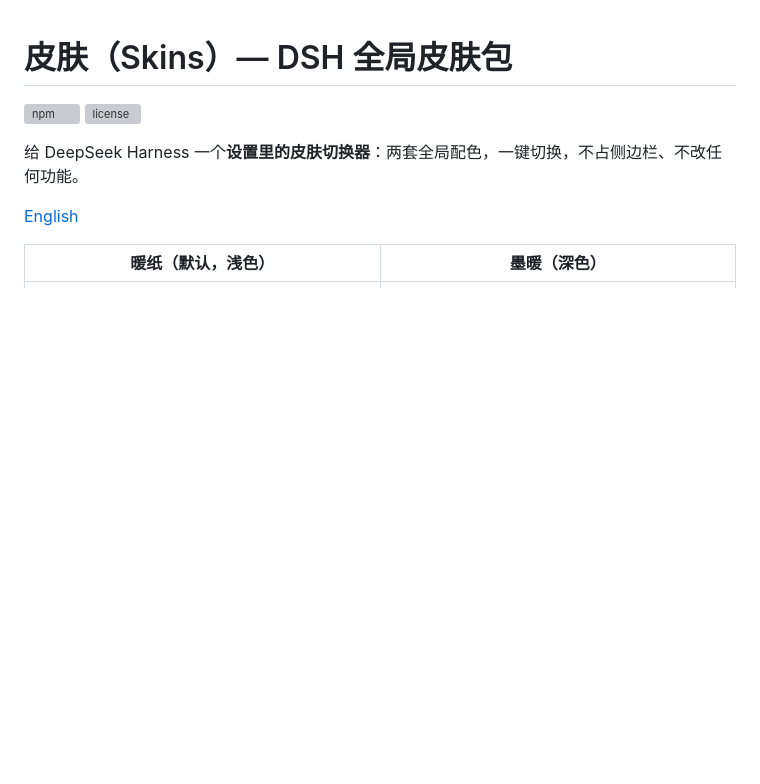
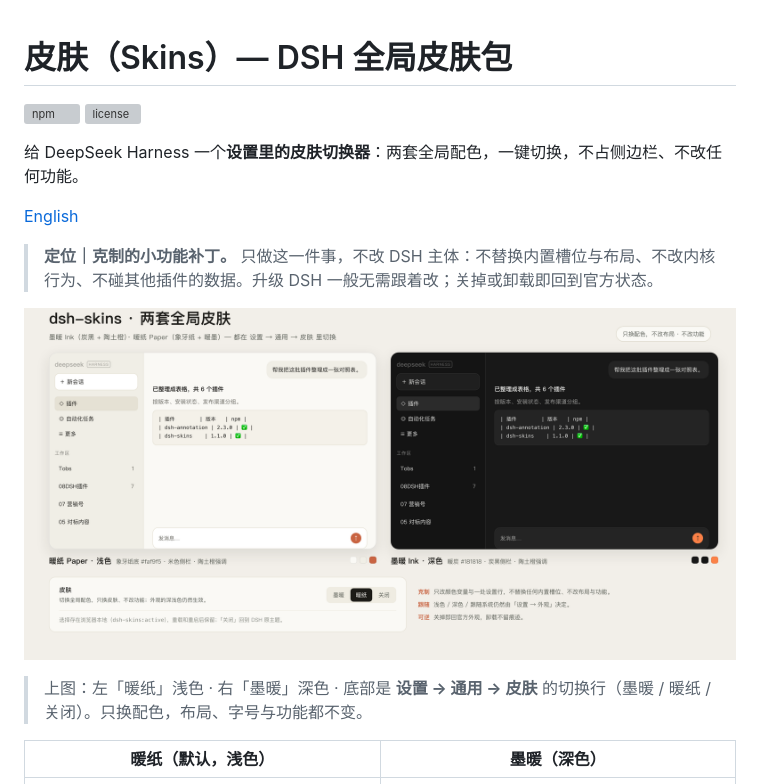
Before and after one commit to feifandiv/dsh-skins, a Markdown page: README.zh.md, the part around the change. Rendered like a GitHub page; pictures changed too: docs/preview-overview.png (added); blank space fills up the shorter version; grey boxes are pictures that could not be loaded.

```diff
--- a/README.zh.md
+++ b/README.zh.md
@@ -5,6 +5,12 @@
 给 DeepSeek Harness 一个**设置里的皮肤切换器**：两套全局配色，一键切换，不占侧边栏、不改任何功能。
 
 [English](README.md)
+
+> **定位｜克制的小功能补丁。** 只做这一件事，不改 DSH 主体：不替换内置槽位与布局、不改内核行为、不碰其他插件的数据。升级 DSH 一般无需跟着改；关掉或卸载即回到官方状态。
+
+![两套皮肤与切换器说明图：左为「暖纸」浅色，右为「墨暖」深色，底部是 设置 → 通用 → 皮肤 的切换行](docs/preview-overview.png)
+
+> 上图：左「暖纸」浅色 · 右「墨暖」深色 · 底部是 **设置 → 通用 → 皮肤** 的切换行（墨暖 / 暖纸 / 关闭）。只换配色，布局、字号与功能都不变。
 
 | 暖纸（默认，浅色） | 墨暖（深色） |
 | --- | --- |
```
Also changed, not shown: README.md (+6 -0 lines).
